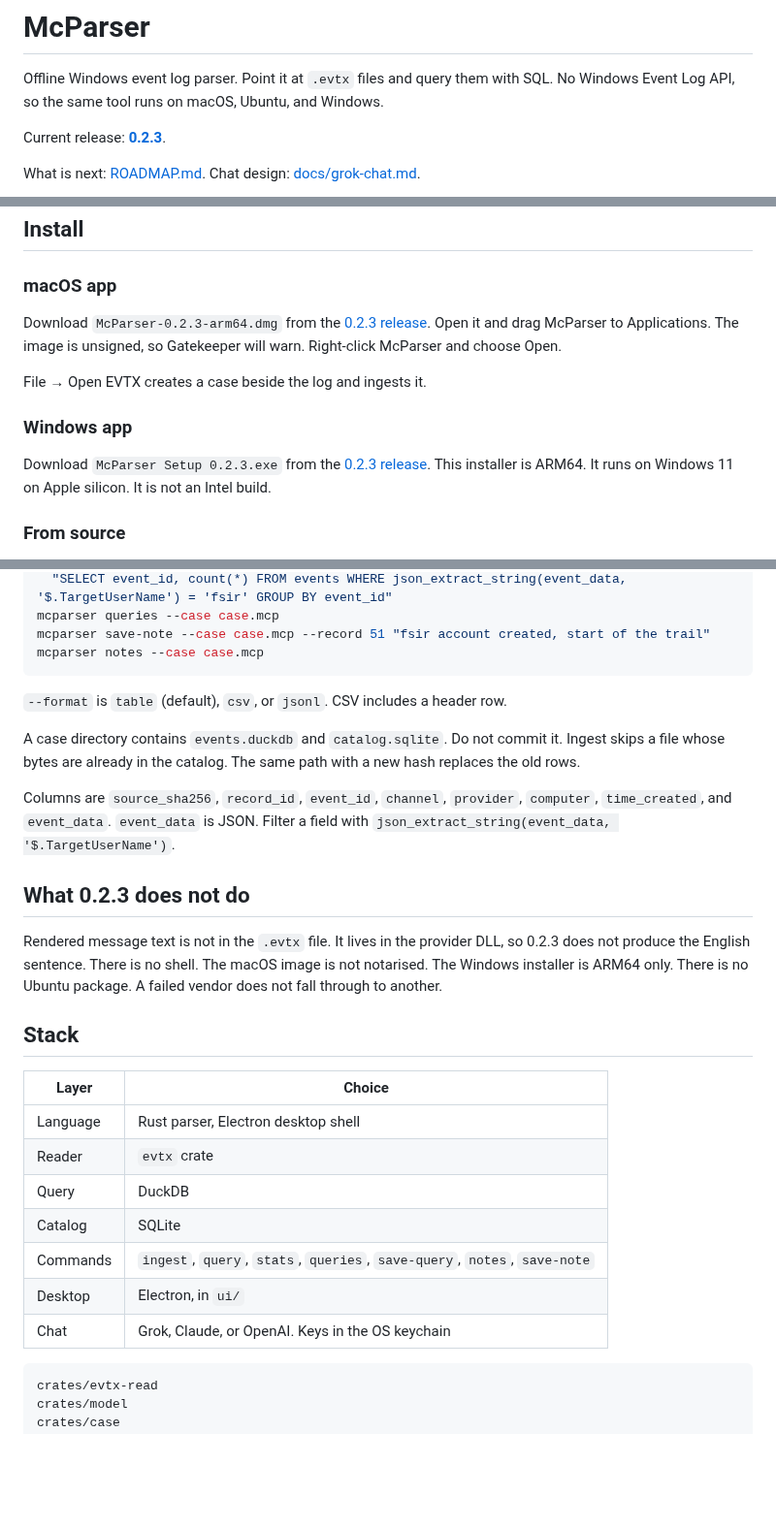
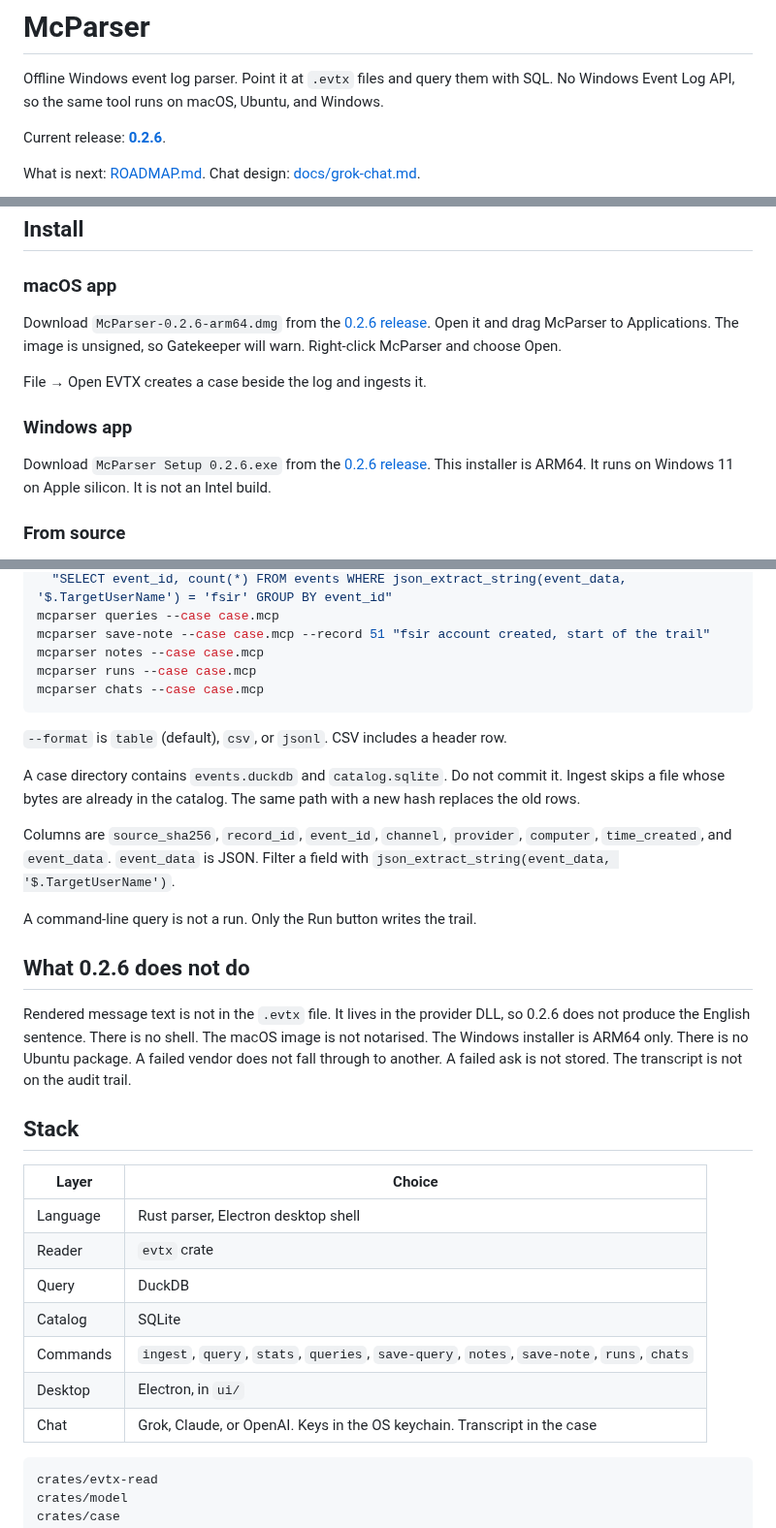
Before and after one commit to danieldejager/mcparser, a Markdown page: README.md, 3 parts joined by grey strips. Shown at 97% size. Rendered like a GitHub page; blank space fills up the shorter version.

Commit message:
Document 0.2.6 on main

````diff
--- a/README.md
+++ b/README.md
@@ -2,7 +2,7 @@
 
 Offline Windows event log parser. Point it at `.evtx` files and query them with SQL. No Windows Event Log API, so the same tool runs on macOS, Ubuntu, and Windows.
 
-Current release: **[0.2.3](https://github.com/danieldejager/mcparser/releases/tag/v0.2.3)**.
+Current release: **[0.2.6](https://github.com/danieldejager/mcparser/releases/tag/v0.2.6)**.
 
 What is next: [ROADMAP.md](ROADMAP.md). Chat design: [docs/grok-chat.md](docs/grok-chat.md).
 
@@ -12,13 +12,13 @@ What is next: [ROADMAP.md](ROADMAP.md). Chat design: [docs/grok-chat.md](docs/gr
 
 ### macOS app
 
-Download `McParser-0.2.3-arm64.dmg` from the [0.2.3 release](https://github.com/danieldejager/mcparser/releases/tag/v0.2.3). Open it and drag McParser to Applications. The image is unsigned, so Gatekeeper will warn. Right-click McParser and choose Open.
+Download `McParser-0.2.6-arm64.dmg` from the [0.2.6 release](https://github.com/danieldejager/mcparser/releases/tag/v0.2.6). Open it and drag McParser to Applications. The image is unsigned, so Gatekeeper will warn. Right-click McParser and choose Open.
 
 File → Open EVTX creates a case beside the log and ingests it.
 
 ### Windows app
 
-Download `McParser Setup 0.2.3.exe` from the [0.2.3 release](https://github.com/danieldejager/mcparser/releases/tag/v0.2.3). This installer is ARM64. It runs on Windows 11 on Apple silicon. It is not an Intel build.
+Download `McParser Setup 0.2.6.exe` from the [0.2.6 release](https://github.com/danieldejager/mcparser/releases/tag/v0.2.6). This installer is ARM64. It runs on Windows 11 on Apple silicon. It is not an Intel build.
 
 ### From source
 
@@ -89,6 +97,8 @@ mcparser save-query --case case.mcp --name fsir \
 mcparser queries --case case.mcp
 mcparser save-note --case case.mcp --record 51 "fsir account created, start of the trail"
 mcparser notes --case case.mcp
+mcparser runs --case case.mcp
+mcparser chats --case case.mcp
 ```
 
 `--format` is `table` (default), `csv`, or `jsonl`. CSV includes a header row.
@@ -97,9 +107,11 @@ A case directory contains `events.duckdb` and `catalog.sqlite`. Do not commit it
 
 Columns are `source_sha256`, `record_id`, `event_id`, `channel`, `provider`, `computer`, `time_created`, and `event_data`. `event_data` is JSON. Filter a field with `json_extract_string(event_data, '$.TargetUserName')`.
 
-## What 0.2.3 does not do
+A command-line query is not a run. Only the Run button writes the trail.
 
-Rendered message text is not in the `.evtx` file. It lives in the provider DLL, so 0.2.3 does not produce the English sentence. There is no shell. The macOS image is not notarised. The Windows installer is ARM64 only. There is no Ubuntu package. A failed vendor does not fall through to another.
+## What 0.2.6 does not do
+
+Rendered message text is not in the `.evtx` file. It lives in the provider DLL, so 0.2.6 does not produce the English sentence. There is no shell. The macOS image is not notarised. The Windows installer is ARM64 only. There is no Ubuntu package. A failed vendor does not fall through to another. A failed ask is not stored. The transcript is not on the audit trail.
 
 ## Stack
 
@@ -109,9 +121,9 @@ Rendered message text is not in the `.evtx` file. It lives in the provider DLL,
 | Reader | `evtx` crate |
 | Query | DuckDB |
 | Catalog | SQLite |
-| Commands | `ingest`, `query`, `stats`, `queries`, `save-query`, `notes`, `save-note` |
+| Commands | `ingest`, `query`, `stats`, `queries`, `save-query`, `notes`, `save-note`, `runs`, `chats` |
 | Desktop | Electron, in `ui/` |
-| Chat | Grok, Claude, or OpenAI. Keys in the OS keychain |
+| Chat | Grok, Claude, or OpenAI. Keys in the OS keychain. Transcript in the case |
 
 ```text
 crates/evtx-read
````
Also changed, not shown: other parts of README.md (+11 -3 lines).
